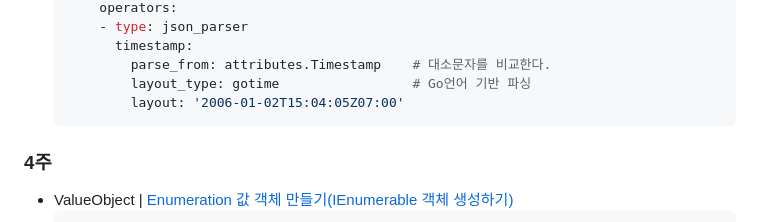
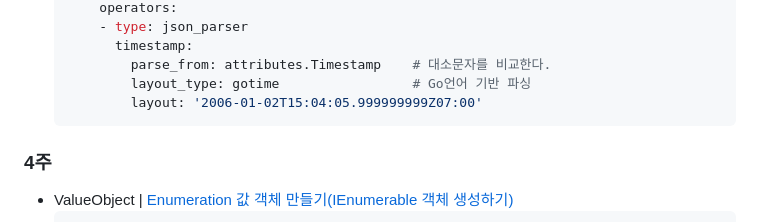
Before and after one commit to hhko/WeeklyTech, a Markdown page: README.md, the part around the change. GitHub-like rendering.

Commit message:
시간형식 변경

````diff
--- a/README.md
+++ b/README.md
@@ -27,7 +27,7 @@
         timestamp:
           parse_from: attributes.Timestamp    # 대소문자를 비교한다.
           layout_type: gotime                 # Go언어 기반 파싱
-          layout: '2006-01-02T15:04:05Z07:00'
+          layout: '2006-01-02T15:04:05.999999999Z07:00'
   ```
 
 ### 4주
````
